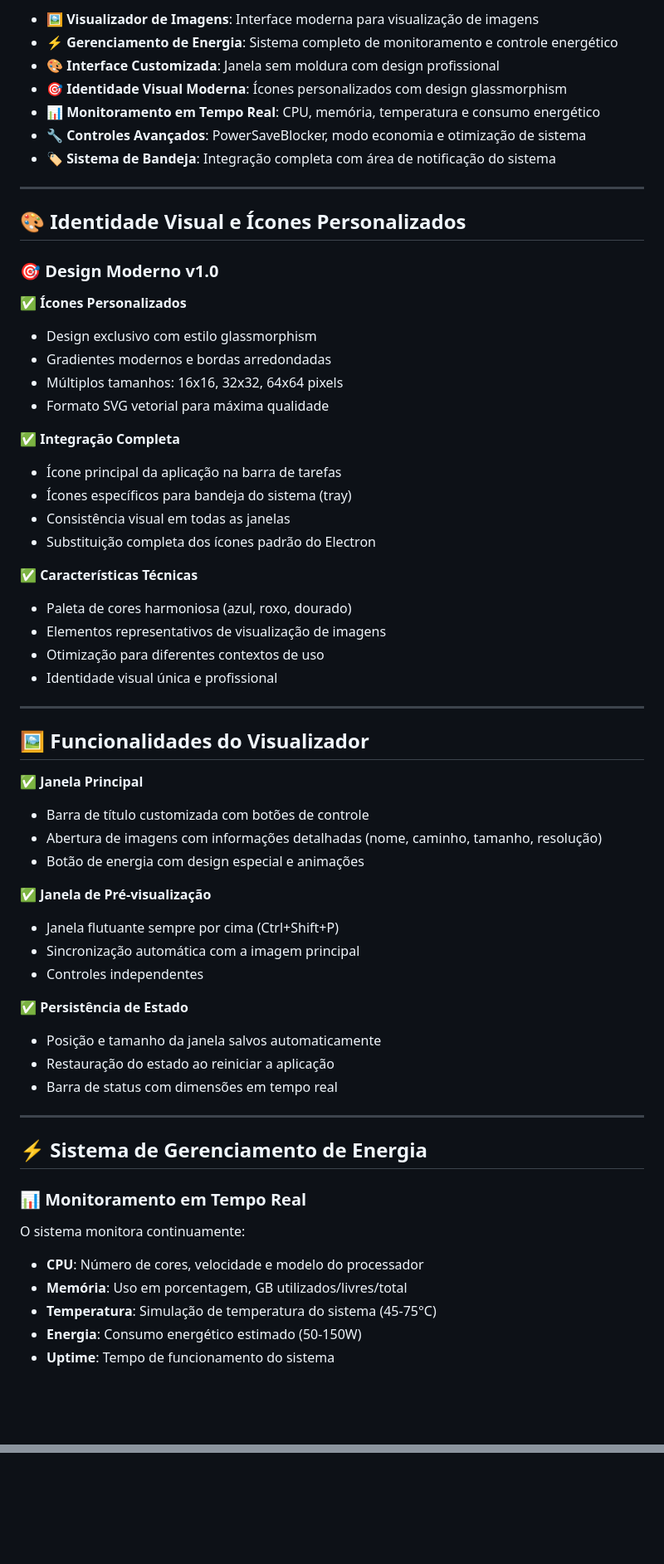
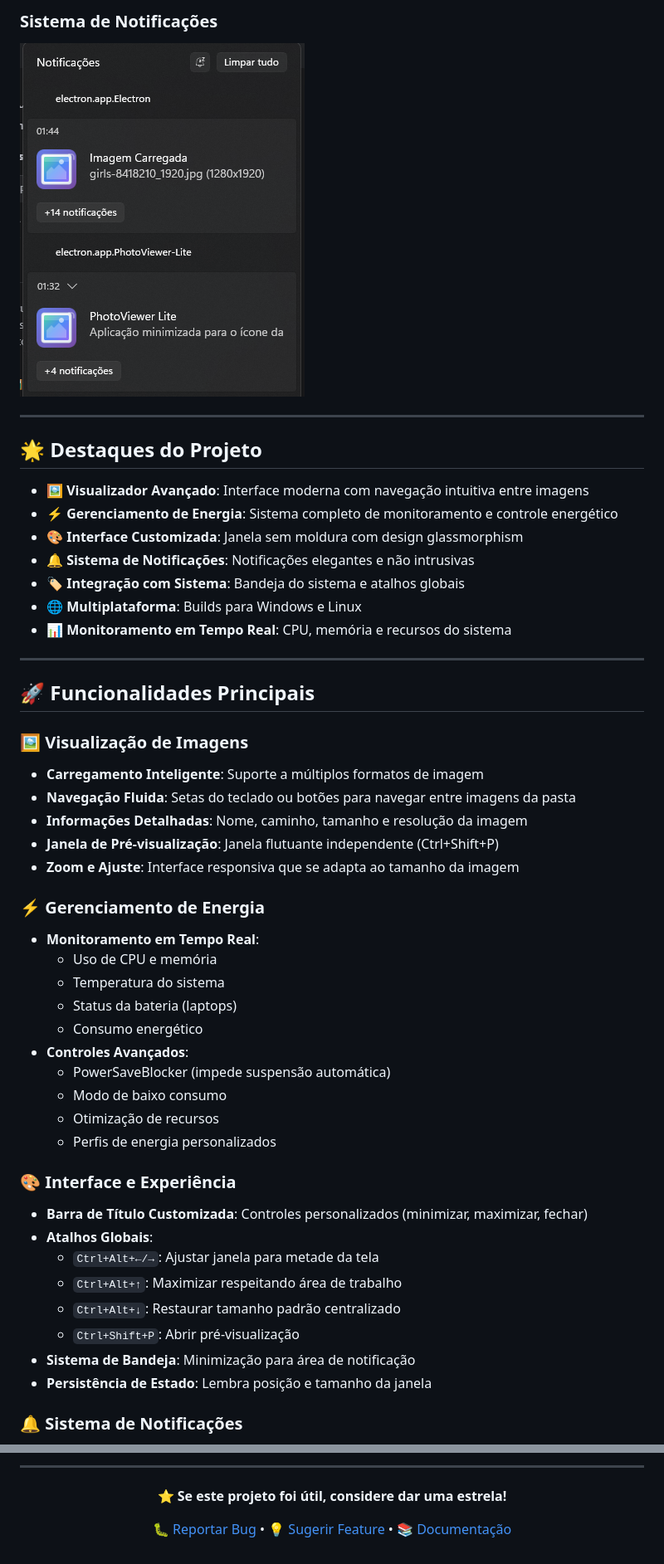
Before and after one commit to jamersonnascimento/ImageViewerElectron, a Markdown page: README.md, 2 parts joined by grey strips. Shown: that part at 83% size. Rendered like a GitHub page; pictures changed too: docs/screenshot-notifications.png (added); blank space fills up the shorter version.

```diff
--- a/README.md
+++ b/README.md
@@ -12,65 +21,54 @@ O PhotoViewer Lite combina visualização de imagens com monitoramento e control
 
-- 🖼️ **Visualizador de Imagens**: Interface moderna para visualização de imagens
-- ⚡ **Gerenciamento de Energia**: Sistema completo de monitoramento e controle energético
-- 🎨 **Interface Customizada**: Janela sem moldura com design profissional
-- 🎯 **Identidade Visual Moderna**: Ícones personalizados com design glassmorphism
-- 📊 **Monitoramento em Tempo Real**: CPU, memória, temperatura e consumo energético
-- 🔧 **Controles Avançados**: PowerSaveBlocker, modo economia e otimização de sistema
-- 🏷️ **Sistema de Bandeja**: Integração completa com área de notificação do sistema
+### Sistema de Notificações
+![Sistema de Notificações](docs/screenshot-notifications.png)
 
 ---
 
-## 🎨 Identidade Visual e Ícones Personalizados
+## 🌟 Destaques do Projeto
 
-### 🎯 **Design Moderno v1.0**
-
-✅ **Ícones Personalizados**
-- Design exclusivo com estilo glassmorphism
-- Gradientes modernos e bordas arredondadas
-- Múltiplos tamanhos: 16x16, 32x32, 64x64 pixels
-- Formato SVG vetorial para máxima qualidade
-
-✅ **Integração Completa**
-- Ícone principal da aplicação na barra de tarefas
-- Ícones específicos para bandeja do sistema (tray)
-- Consistência visual em todas as janelas
-- Substituição completa dos ícones padrão do Electron
-
-✅ **Características Técnicas**
-- Paleta de cores harmoniosa (azul, roxo, dourado)
-- Elementos representativos de visualização de imagens
-- Otimização para diferentes contextos de uso
-- Identidade visual única e profissional
+- 🖼️ **Visualizador Avançado**: Interface moderna com navegação intuitiva entre imagens
+- ⚡ **Gerenciamento de Energia**: Sistema completo de monitoramento e controle energético
+- 🎨 **Interface Customizada**: Janela sem moldura com design glassmorphism
+- 🔔 **Sistema de Notificações**: Notificações elegantes e não intrusivas
+- 🏷️ **Integração com Sistema**: Bandeja do sistema e atalhos globais
+- 🌐 **Multiplataforma**: Builds para Windows e Linux
+- 📊 **Monitoramento em Tempo Real**: CPU, memória e recursos do sistema
 
 ---
 
-## 🖼️ Funcionalidades do Visualizador
+## 🚀 Funcionalidades Principais
 
-✅ **Janela Principal**
-- Barra de título customizada com botões de controle
-- Abertura de imagens com informações detalhadas (nome, caminho, tamanho, resolução)
-- Botão de energia com design especial e animações
+### 🖼️ Visualização de Imagens
 
-✅ **Janela de Pré-visualização**
-- Janela flutuante sempre por cima (Ctrl+Shift+P)
-- Sincronização automática com a imagem principal
-- Controles independentes
+- **Carregamento Inteligente**: Suporte a múltiplos formatos de imagem
+- **Navegação Fluida**: Setas do teclado ou botões para navegar entre imagens da pasta
+- **Informações Detalhadas**: Nome, caminho, tamanho e resolução da imagem
+- **Janela de Pré-visualização**: Janela flutuante independente (Ctrl+Shift+P)
+- **Zoom e Ajuste**: Interface responsiva que se adapta ao tamanho da imagem
 
-✅ **Persistência de Estado**
-- Posição e tamanho da janela salvos automaticamente
-- Restauração do estado ao reiniciar a aplicação
-- Barra de status com dimensões em tempo real
+### ⚡ Gerenciamento de Energia
 
----
+- **Monitoramento em Tempo Real**:
+  - Uso de CPU e memória
+  - Temperatura do sistema
+  - Status da bateria (laptops)
+  - Consumo energético
+- **Controles Avançados**:
+  - PowerSaveBlocker (impede suspensão automática)
+  - Modo de baixo consumo
+  - Otimização de recursos
+  - Perfis de energia personalizados
 
-## ⚡ Sistema de Gerenciamento de Energia
+### 🎨 Interface e Experiência
 
-### 📊 **Monitoramento em Tempo Real**
+- **Barra de Título Customizada**: Controles personalizados (minimizar, maximizar, fechar)
+- **Atalhos Globais**:
+  - `Ctrl+Alt+←/→`: Ajustar janela para metade da tela
+  - `Ctrl+Alt+↑`: Maximizar respeitando área de trabalho
+  - `Ctrl+Alt+↓`: Restaurar tamanho padrão centralizado
+  - `Ctrl+Shift+P`: Abrir pré-visualização
+- **Sistema de Bandeja**: Minimização para área de notificação
+- **Persistência de Estado**: Lembra posição e tamanho da janela
 
-O sistema monitora continuamente:
-- **CPU**: Número de cores, velocidade e modelo do processador
-- **Memória**: Uso em porcentagem, GB utilizados/livres/total
-- **Temperatura**: Simulação de temperatura do sistema (45-75°C)
-- **Energia**: Consumo energético estimado (50-150W)
-- **Uptime**: Tempo de funcionamento do sistema
+### 🔔 Sistema de Notificações
 
@@ -261,0 +344,9 @@ Este projeto está sob a licença MIT. Veja o arquivo [LICENSE](LICENSE) para ma
+---
+
+<div align="center">
+
+**⭐ Se este projeto foi útil, considere dar uma estrela!**
+
+[🐛 Reportar Bug](https://github.com/jamersonnascimento/ImageViewerElectron/issues) • [💡 Sugerir Feature](https://github.com/jamersonnascimento/ImageViewerElectron/issues) • [📚 Documentação](BUILD.md)
+
+</div>
```
Also changed, not shown: other parts of README.md (+260 -167 lines), BUILD.md (added, +190 -0 lines), assets/icons/icon.png (added), docs/screenshot-main-interface.png (added), docs/screenshot-power-management.png (added), 5 other files.
